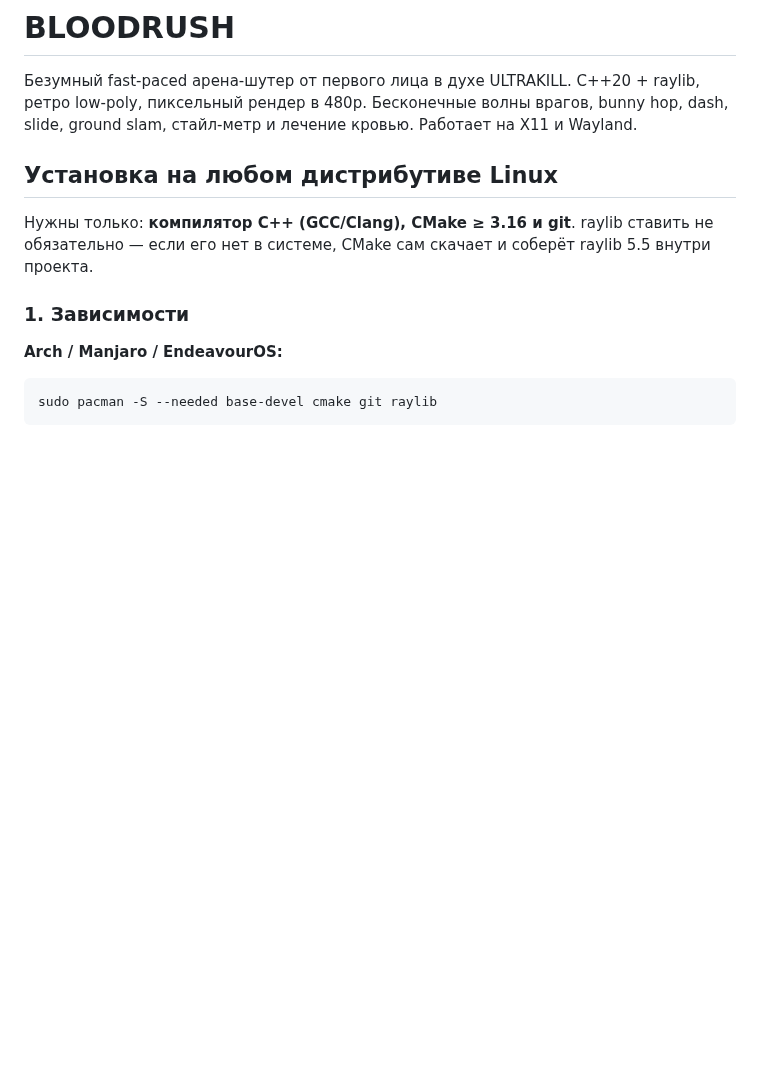
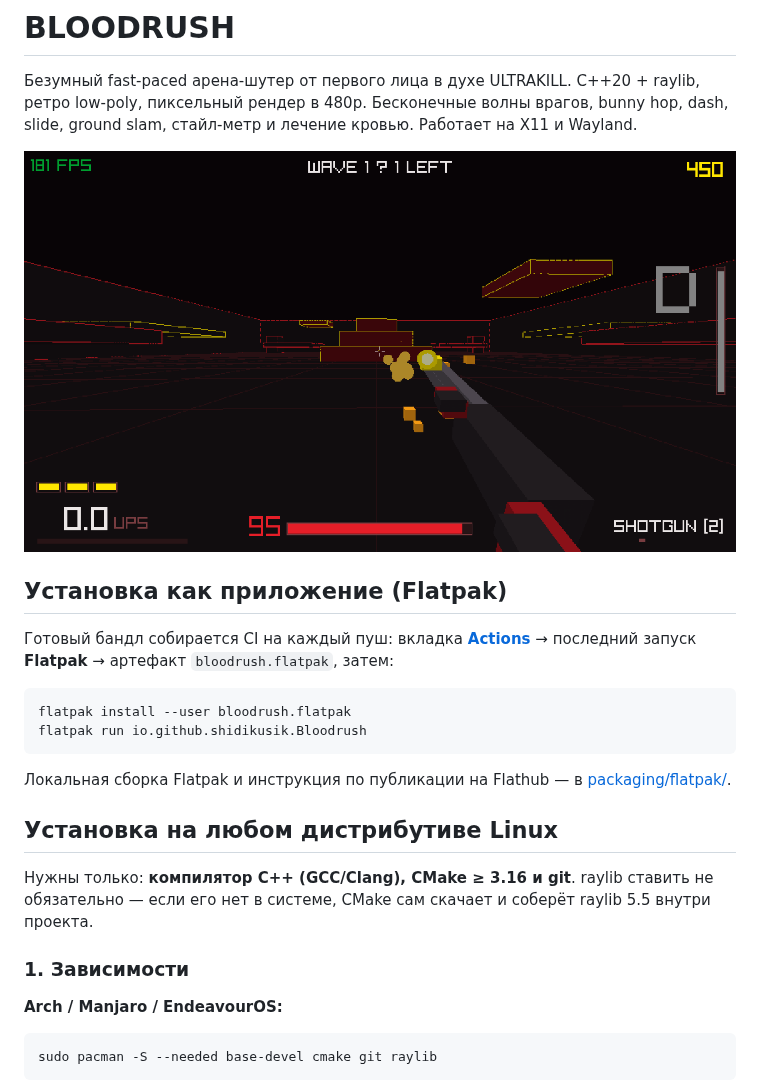
Before and after one commit to shidikusik/Fps, a Markdown page: README.md, the part around the change. Rendered like a GitHub page; pictures changed too: docs/screenshots/combat.png (added); blank space fills up the shorter version.

````diff
--- a/README.md
+++ b/README.md
@@ -4,6 +4,22 @@
 C++20 + raylib, ретро low-poly, пиксельный рендер в 480p.
 Бесконечные волны врагов, bunny hop, dash, slide, ground slam,
 стайл-метр и лечение кровью. Работает на X11 и Wayland.
+
+![gameplay](docs/screenshots/combat.png)
+
+## Установка как приложение (Flatpak)
+
+Готовый бандл собирается CI на каждый пуш: вкладка
+[**Actions**](https://github.com/shidikusik/Fps/actions) → последний запуск
+**Flatpak** → артефакт `bloodrush.flatpak`, затем:
+
+```sh
+flatpak install --user bloodrush.flatpak
+flatpak run io.github.shidikusik.Bloodrush
+```
+
+Локальная сборка Flatpak и инструкция по публикации на Flathub —
+в [packaging/flatpak/](packaging/flatpak/).
 
 ## Установка на любом дистрибутиве Linux
 
````
Also changed, not shown: packaging/flatpak/README.md (added, +38 -0 lines), docs/screenshots/arena.png (added), docs/screenshots/menu.png (added), 11 other files.
